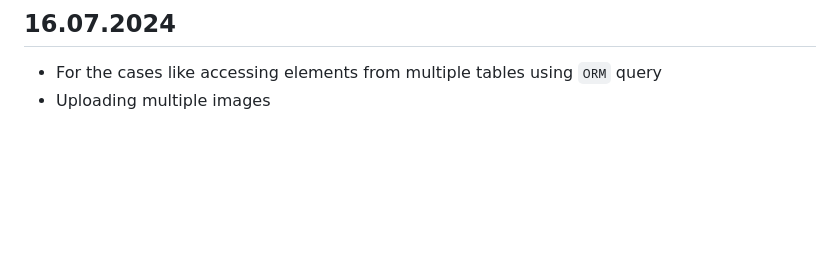
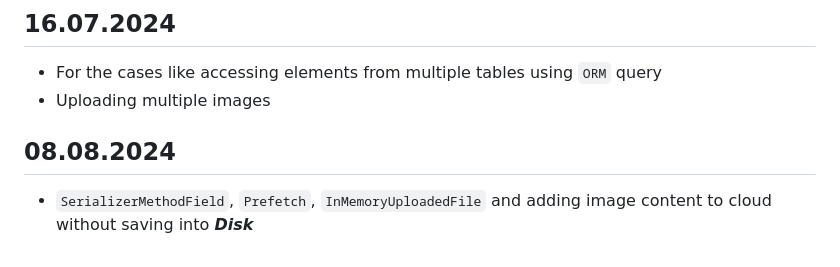
Before and after one commit to arun-arunisto/DRF-Rest-API-Tutorial, a Markdown page: README.md, the part around the change. GitHub-like rendering; blank space fills up the shorter version.

Commit message:
advanced method update

```diff
--- a/README.md
+++ b/README.md
@@ -495,3 +495,6 @@ Configuring celery and redis for add worker & cron jobs
 ## 16.07.2024
 - For the cases like accessing elements from multiple tables using `ORM` query
 - Uploading multiple images
+
+## 08.08.2024
+- `SerializerMethodField`, `Prefetch`, `InMemoryUploadedFile` and adding image content to cloud without saving into ***Disk***
```
